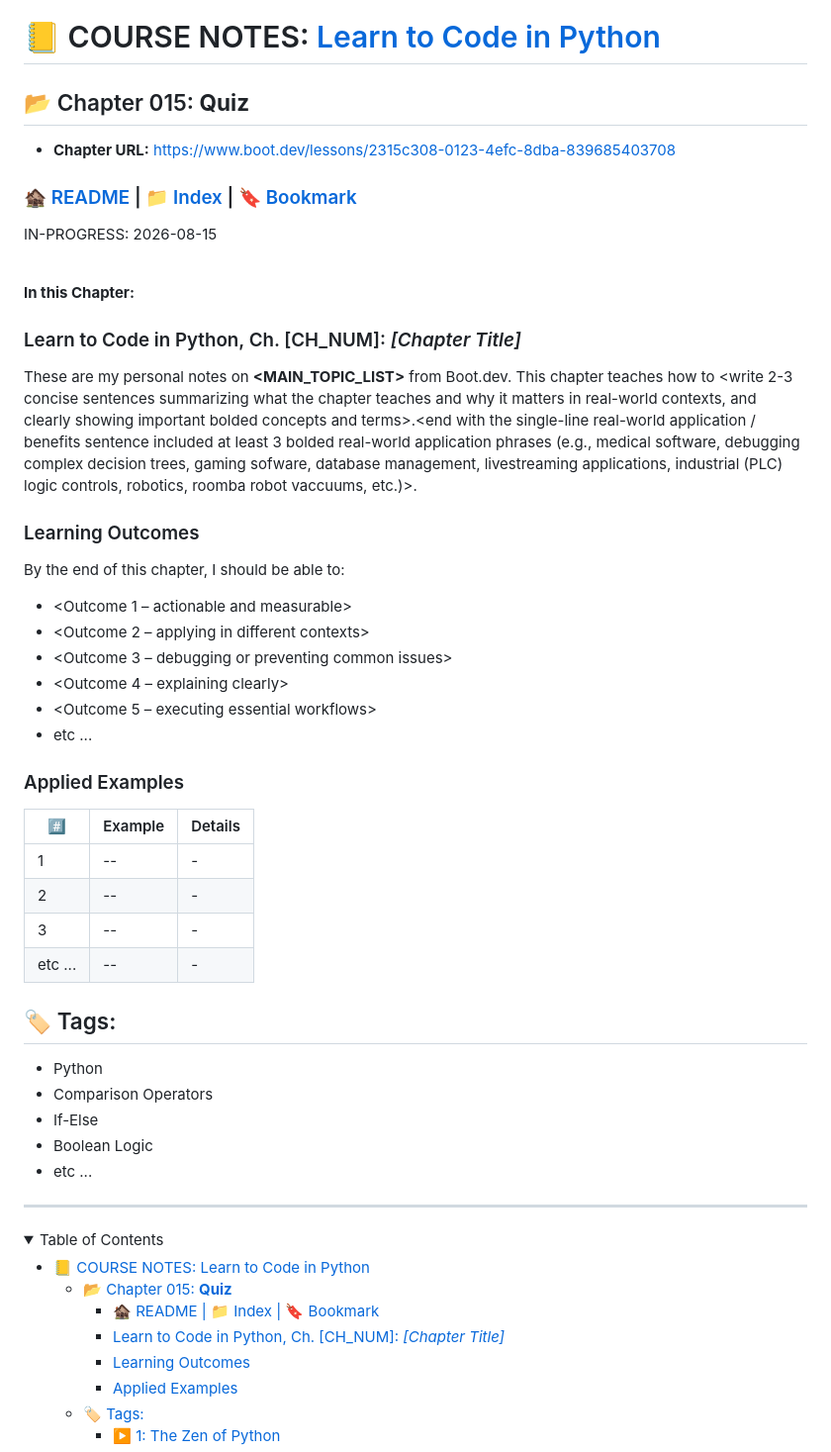
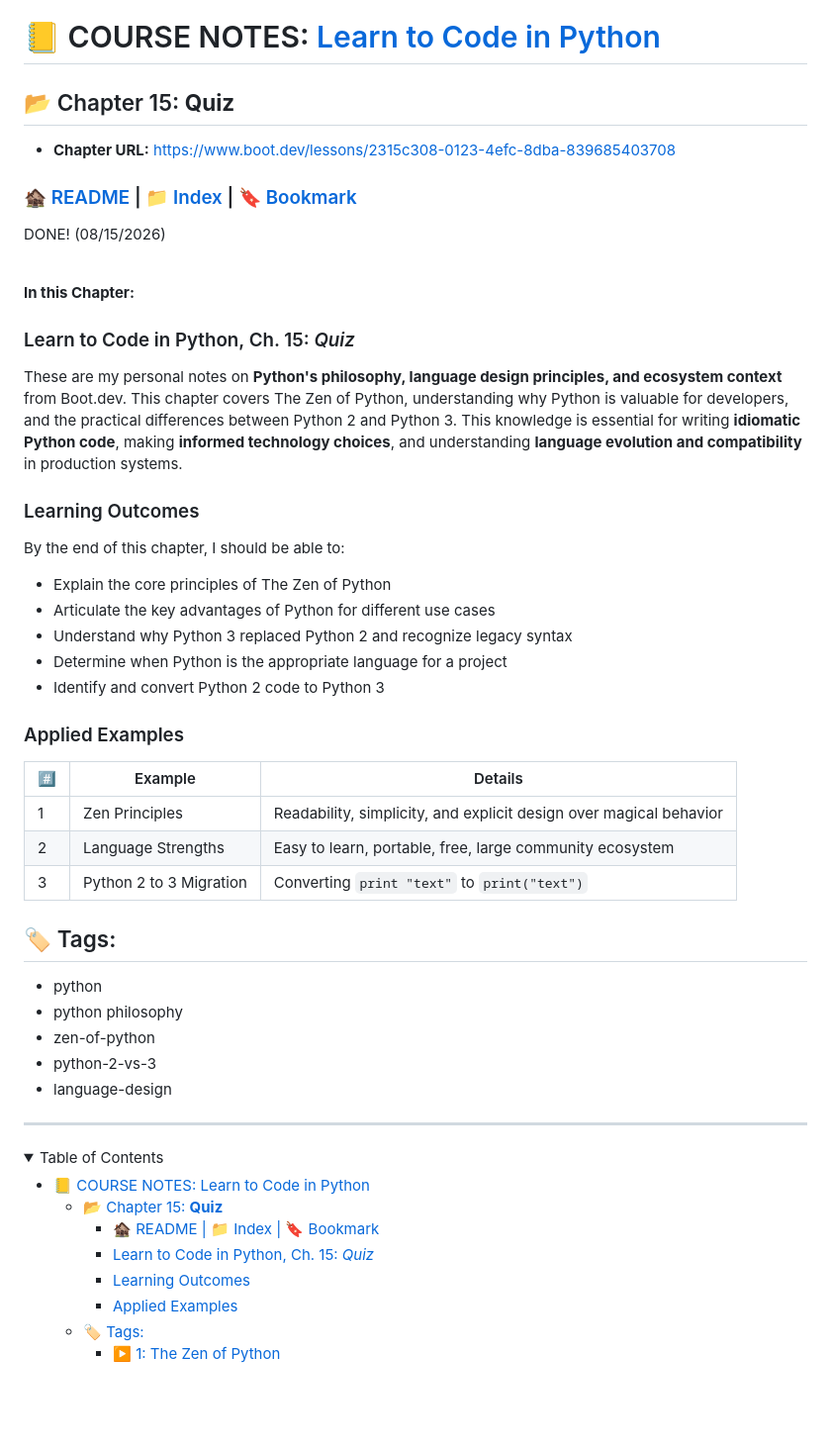
Before and after one commit to codewizard13/ehw-tut-boot.dev, a Markdown page: courses/01_Python/01.15__Quiz.md, the part around the change. Shown at 99% size. Drawn GitHub-style; blank space fills up the shorter version.

Commit message:
docs(courses/01_Python/ch15): finalize chapter notes

```diff
--- a/courses/01_Python/01.15__Quiz.md
+++ b/courses/01_Python/01.15__Quiz.md
@@ -8,7 +8,7 @@
 <!-- 📝 Title -->
 # 📒 COURSE NOTES: <span class="course-title">[Learn to Code in Python](https://www.boot.dev/lessons/78b4646f-85aa-42c7-ba46-faec2f0902a9)</span>
 
-## 📂 Chapter 015: **Quiz**
+## 📂 Chapter 15: **Quiz**
 
 * **Chapter URL:** https://www.boot.dev/lessons/2315c308-0123-4efc-8dba-839685403708
 
@@ -16,7 +16,7 @@
 <!-- 🧭 Navigation -->
 ### [🏚️ README](../../README.md) | [📁 Index](index.md) | [🔖 Bookmark](#bookmark)
 
-<span class="warning-banner">IN-PROGRESS: 2026-08-15</span>
+<span class="success-banner">DONE! (08/15/2026)</span>
 
 
 <br>
@@ -25,20 +25,19 @@
 
 <section class="ehw-doc-descr">
 
-### Learn to Code in Python, Ch. [CH_NUM]: *[Chapter Title]*
+### Learn to Code in Python, Ch. 15: *Quiz*
 
-These are my personal notes on **<MAIN_TOPIC_LIST>** from Boot.dev. This chapter teaches how to <write 2-3 concise sentences summarizing what the chapter teaches and why it matters in real-world contexts, and clearly showing important bolded concepts and terms>.<end with the single-line real-world application / benefits sentence included at least 3 bolded real-world application phrases (e.g., medical software, debugging complex decision trees, gaming sofware, database management, livestreaming applications, industrial (PLC) logic controls, robotics, roomba robot vaccuums, etc.)>.
+These are my personal notes on **Python's philosophy, language design principles, and ecosystem context** from Boot.dev. This chapter covers The Zen of Python, understanding why Python is valuable for developers, and the practical differences between Python 2 and Python 3. This knowledge is essential for writing **idiomatic Python code**, making **informed technology choices**, and understanding **language evolution and compatibility** in production systems.
 
 ### Learning Outcomes
 
 By the end of this chapter, I should be able to:
 
-- <Outcome 1 – actionable and measurable>
-- <Outcome 2 – applying in different contexts>
-- <Outcome 3 – debugging or preventing common issues>
-- <Outcome 4 – explaining clearly>
-- <Outcome 5 – executing essential workflows>
-- etc ...
+- Explain the core principles of The Zen of Python
+- Articulate the key advantages of Python for different use cases
+- Understand why Python 3 replaced Python 2 and recognize legacy syntax
+- Determine when Python is the appropriate language for a project
+- Identify and convert Python 2 code to Python 3
 
 </section>
 
@@ -46,22 +45,20 @@ By the end of this chapter, I should be able to:
 
 | #️⃣   | Example | Details |
 | --- | ------- | ------- |
-| 1   | --      | -       |
-| 2   | --      | -       |
-| 3   | --      | -       |
-| etc ...   | --      | -       |
-
+| 1   | Zen Principles | Readability, simplicity, and explicit design over magical behavior |
+| 2   | Language Strengths | Easy to learn, portable, free, large community ecosystem |
+| 3   | Python 2 to 3 Migration | Converting `print "text"` to `print("text")` |
 
 <!-- 🏷️ RELATED TAGS -->
 <section id="sec-tags">
 
 ## 🏷️ Tags:
 
-- Python
-- Comparison Operators
-- If-Else
-- Boolean Logic
-- etc ...
+- python
+- python philosophy
+- zen-of-python
+- python-2-vs-3
+- language-design
 
 </section>
 
@@ -74,9 +71,9 @@ By the end of this chapter, I should be able to:
 <summary>Table of Contents</summary>
 
 - [📒 COURSE NOTES: Learn to Code in Python](#-course-notes-learn-to-code-in-python)
-  - [📂 Chapter 015: **Quiz**](#-chapter-015-quiz)
+  - [📂 Chapter 15: **Quiz**](#-chapter-15-quiz)
     - [🏚️ README | 📁 Index | 🔖 Bookmark](#️-readme---index---bookmark)
-    - [Learn to Code in Python, Ch. \[CH\_NUM\]: *\[Chapter Title\]*](#learn-to-code-in-python-ch-ch_num-chapter-title)
+    - [Learn to Code in Python, Ch. 15: *Quiz*](#learn-to-code-in-python-ch-15-quiz)
     - [Learning Outcomes](#learning-outcomes)
     - [Applied Examples](#applied-examples)
   - [🏷️ Tags:](#️-tags)
```
